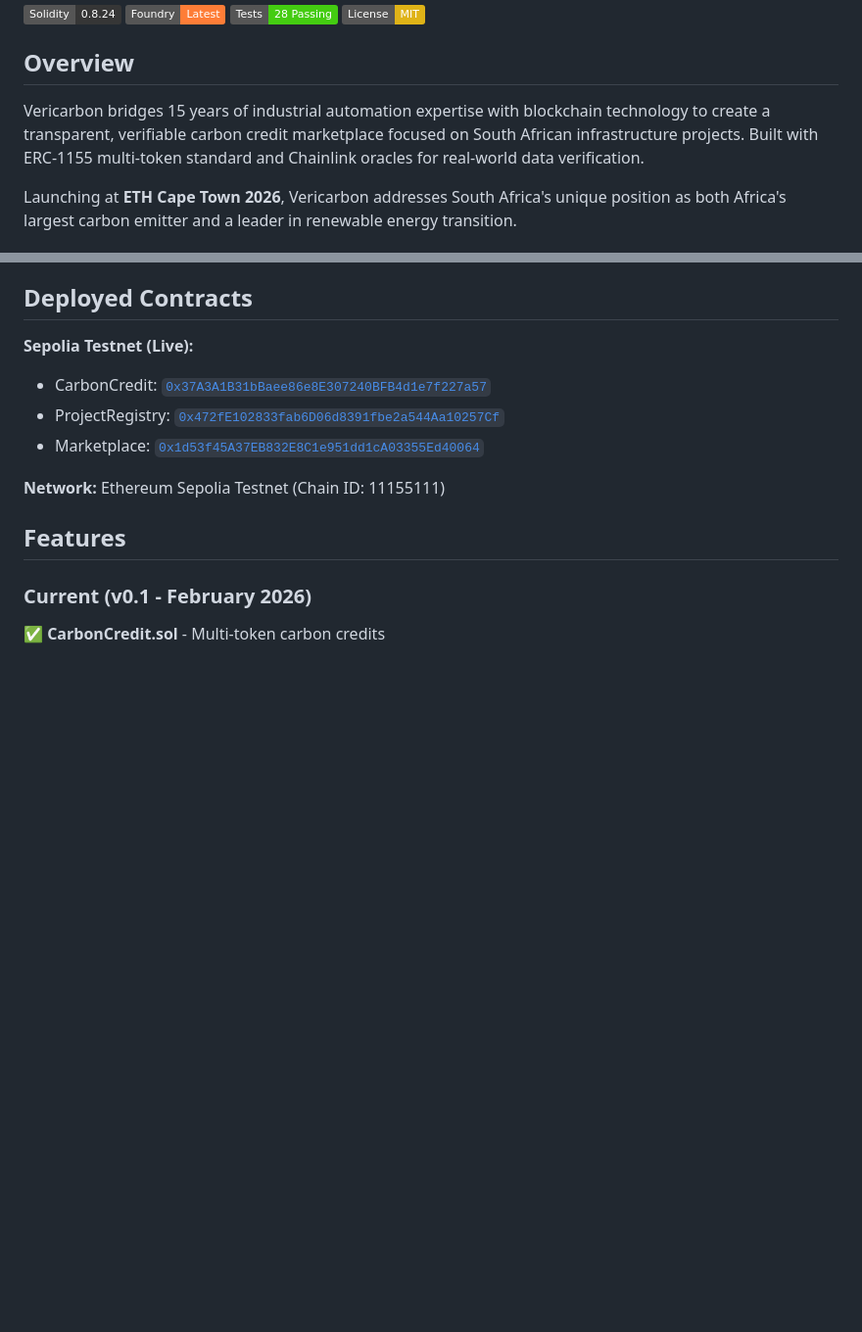
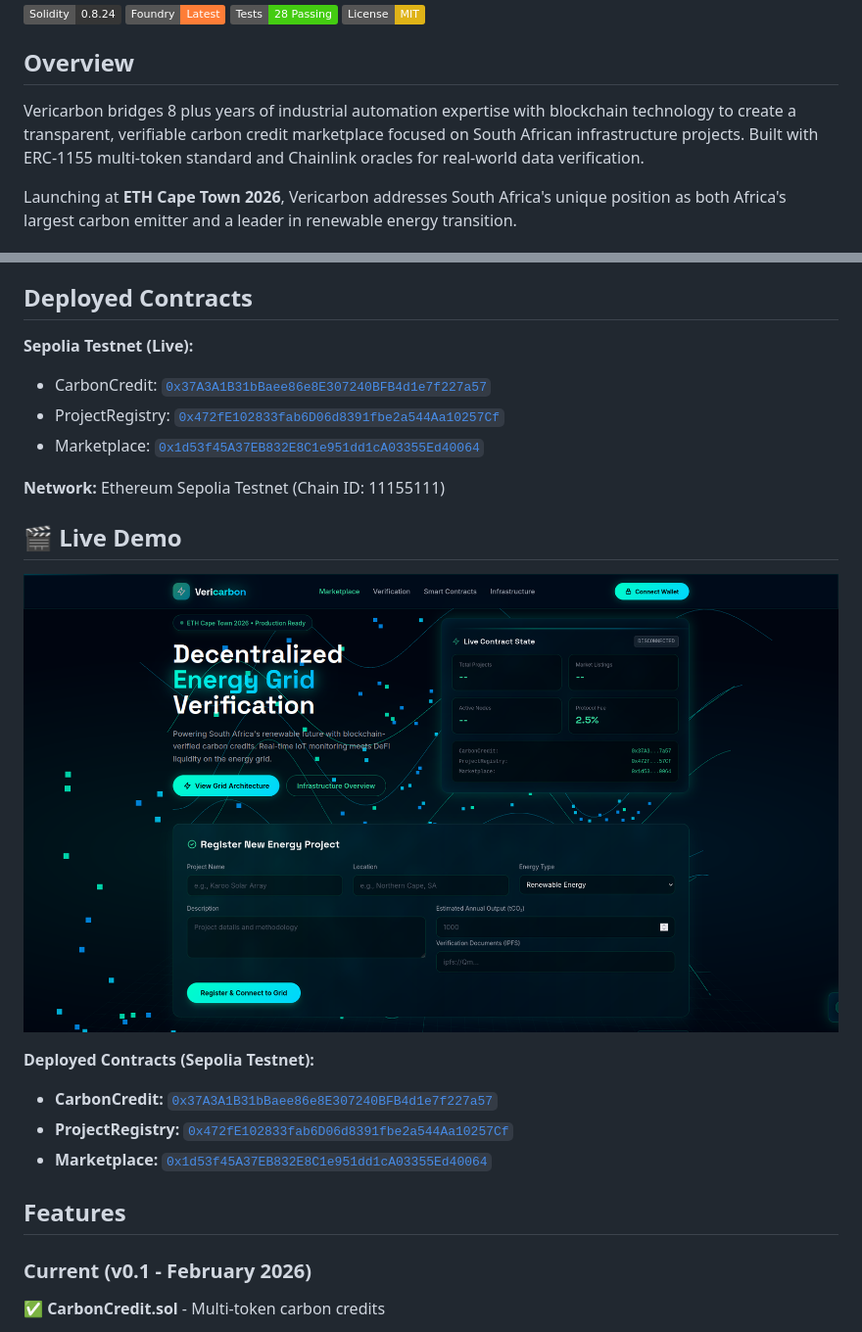
Before and after one commit to neo-t-maredi/vericarbon-protocol, a Markdown page: README.md, 2 parts joined by grey strips. Shown at 98% size. Rendered like a GitHub page; badges without logos; blank space fills up the shorter version.

```diff
--- a/README.md
+++ b/README.md
@@ -9,7 +9,7 @@
 
 ## Overview
 
-Vericarbon bridges 15 years of industrial automation expertise with blockchain technology to create a transparent, verifiable carbon credit marketplace focused on South African infrastructure projects. Built with ERC-1155 multi-token standard and Chainlink oracles for real-world data verification.
+Vericarbon bridges 8 plus years of industrial automation expertise with blockchain technology to create a transparent, verifiable carbon credit marketplace focused on South African infrastructure projects. Built with ERC-1155 multi-token standard and Chainlink oracles for real-world data verification.
 
 Launching at **ETH Cape Town 2026**, Vericarbon addresses South Africa's unique position as both Africa's largest carbon emitter and a leader in renewable energy transition.
 
@@ -78,6 +78,16 @@ Vericarbon tokenizes carbon credits from verified South African projects (wind f
 - Marketplace: [`0x1d53f45A37EB832E8C1e951dd1cA03355Ed40064`](https://sepolia.etherscan.io/address/0x1d53f45A37EB832E8C1e951dd1cA03355Ed40064)
 
 **Network:** Ethereum Sepolia Testnet (Chain ID: 11155111)
+
+
+## 🎬 Live Demo
+
+![Vericarbon Energy Grid Frontend](img/Vericarbon-1.png)
+
+**Deployed Contracts (Sepolia Testnet):**
+- **CarbonCredit:** [`0x37A3A1B31bBaee86e8E307240BFB4d1e7f227a57`](https://sepolia.etherscan.io/address/0x37A3A1B31bBaee86e8E307240BFB4d1e7f227a57)
+- **ProjectRegistry:** [`0x472fE102833fab6D06d8391fbe2a544Aa10257Cf`](https://sepolia.etherscan.io/address/0x472fE102833fab6D06d8391fbe2a544Aa10257Cf)
+- **Marketplace:** [`0x1d53f45A37EB832E8C1e951dd1cA03355Ed40064`](https://sepolia.etherscan.io/address/0x1d53f45A37EB832E8C1e951dd1cA03355Ed40064)
 
 ## Features
 
```
